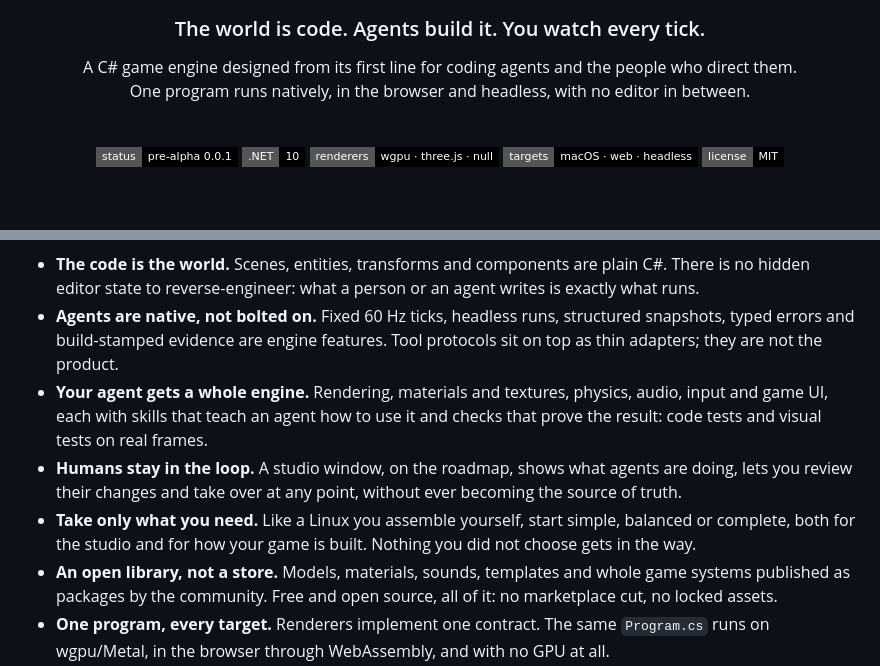
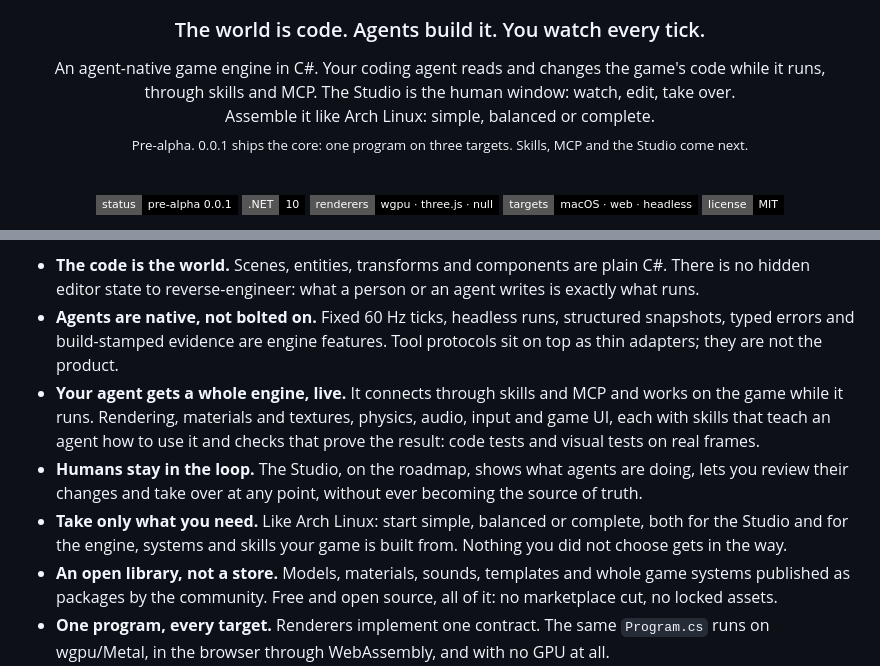
Before and after one commit to Obed0101/ukiyo, a Markdown page: README.md, 2 parts joined by grey strips. GitHub-like rendering; badges without logos; blank space fills up the shorter version.

Commit message:
README: lead with agent-native positioning, skills and MCP, Studio, Arch-style presets

```diff
--- a/README.md
+++ b/README.md
@@ -8,8 +8,10 @@
 
 <h3>The world is code. Agents build it. You watch every tick.</h3>
 
-A C# game engine designed from its first line for coding agents and the people who direct them.<br>
-One program runs natively, in the browser and headless, with no editor in between.
+An agent-native game engine in C#. Your coding agent reads and changes the game's code while it runs,<br>
+through skills and MCP. The Studio is the human window: watch, edit, take over.<br>
+Assemble it like Arch Linux: simple, balanced or complete.<br>
+<sub>Pre-alpha. 0.0.1 ships the core: one program on three targets. Skills, MCP and the Studio come next.</sub>
 
 <br>
 
@@ -42,9 +44,9 @@ ukiyo starts from the other end.
 
 - **The code is the world.** Scenes, entities, transforms and components are plain C#. There is no hidden editor state to reverse-engineer: what a person or an agent writes is exactly what runs.
 - **Agents are native, not bolted on.** Fixed 60 Hz ticks, headless runs, structured snapshots, typed errors and build-stamped evidence are engine features. Tool protocols sit on top as thin adapters; they are not the product.
-- **Your agent gets a whole engine.** Rendering, materials and textures, physics, audio, input and game UI, each with skills that teach an agent how to use it and checks that prove the result: code tests and visual tests on real frames.
-- **Humans stay in the loop.** A studio window, on the roadmap, shows what agents are doing, lets you review their changes and take over at any point, without ever becoming the source of truth.
-- **Take only what you need.** Like a Linux you assemble yourself, start simple, balanced or complete, both for the studio and for how your game is built. Nothing you did not choose gets in the way.
+- **Your agent gets a whole engine, live.** It connects through skills and MCP and works on the game while it runs. Rendering, materials and textures, physics, audio, input and game UI, each with skills that teach an agent how to use it and checks that prove the result: code tests and visual tests on real frames.
+- **Humans stay in the loop.** The Studio, on the roadmap, shows what agents are doing, lets you review their changes and take over at any point, without ever becoming the source of truth.
+- **Take only what you need.** Like Arch Linux: start simple, balanced or complete, both for the Studio and for the engine, systems and skills your game is built from. Nothing you did not choose gets in the way.
 - **An open library, not a store.** Models, materials, sounds, templates and whole game systems published as packages by the community. Free and open source, all of it: no marketplace cut, no locked assets.
 - **One program, every target.** Renderers implement one contract. The same `Program.cs` runs on wgpu/Metal, in the browser through WebAssembly, and with no GPU at all.
 - **Games ship alone.** A desktop export is a single native executable. A web export is a folder of static files. No editor, daemon or model at runtime.
```
Also changed, not shown: other parts of README.md (+1 -1 lines).
